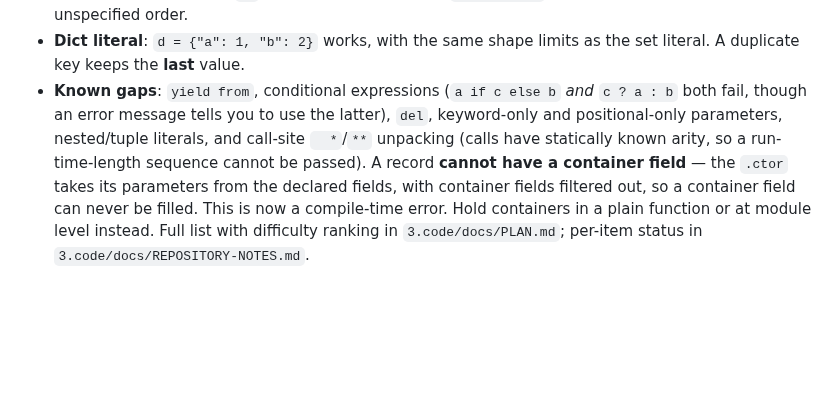
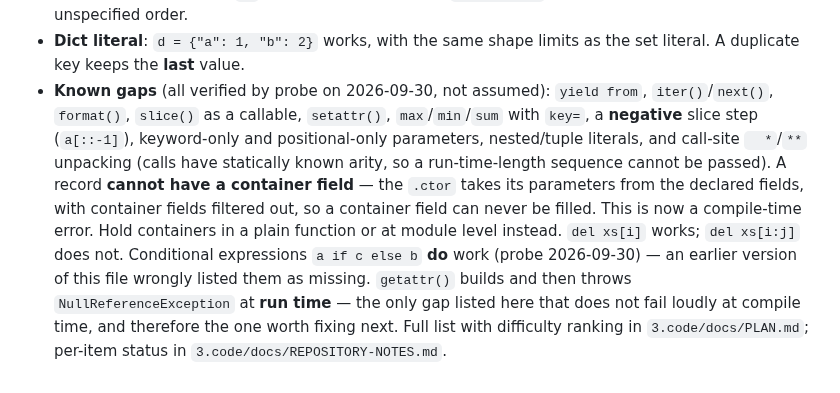
Before and after one commit to nguyenhungtran18/TokenVector, a Markdown page: CLAUDE.md, the part around the change. GitHub-like rendering; blank space fills up the shorter version.

Commit message:
CLAUDE.md: known gaps lay tu probe 2026-09-30 (bo sai conditional expression, them getattr/format/slice/setattr)

```diff
--- a/CLAUDE.md
+++ b/CLAUDE.md
@@ -121,16 +121,21 @@
   a bare name. `for v in s:` works and yields members in unspecified order.
 - **Dict literal**: `d = {"a": 1, "b": 2}` works, with the same shape limits as
   the set literal. A duplicate key keeps the **last** value.
-- **Known gaps**: `yield from`,
-  conditional expressions (`a if c else b` *and* `c ? a : b`
-  both fail, though an error message tells you to use the latter),
-  `del`, keyword-only and positional-only parameters,
+- **Known gaps** (all verified by probe on 2026-09-30, not assumed):
+  `yield from`, `iter()`/`next()`, `format()`, `slice()` as a callable,
+  `setattr()`, `max`/`min`/`sum` with `key=`, a **negative** slice step
+  (`a[::-1]`), keyword-only and positional-only parameters,
   nested/tuple literals, and call-site
   `  *`/`**` unpacking (calls
   have statically known arity, so a run-time-length sequence cannot be passed).
   A record **cannot have a container field** — the `.ctor` takes its parameters
   from the declared fields, with container fields filtered out, so a container
   field can never be filled. This is now a compile-time error. Hold containers
-  in a plain function or at module level instead. Full list with difficulty
+  in a plain function or at module level instead. `del xs[i]` works;
+  `del xs[i:j]` does not. Conditional expressions `a if c else b` **do** work
+  (probe 2026-09-30) — an earlier version of this file wrongly listed them as
+  missing. `getattr()` builds and then throws `NullReferenceException` at
+  **run time** — the only gap listed here that does not fail loudly at compile
+  time, and therefore the one worth fixing next. Full list with difficulty
   ranking in `3.code/docs/PLAN.md`; per-item status in
   `3.code/docs/REPOSITORY-NOTES.md`.
```
